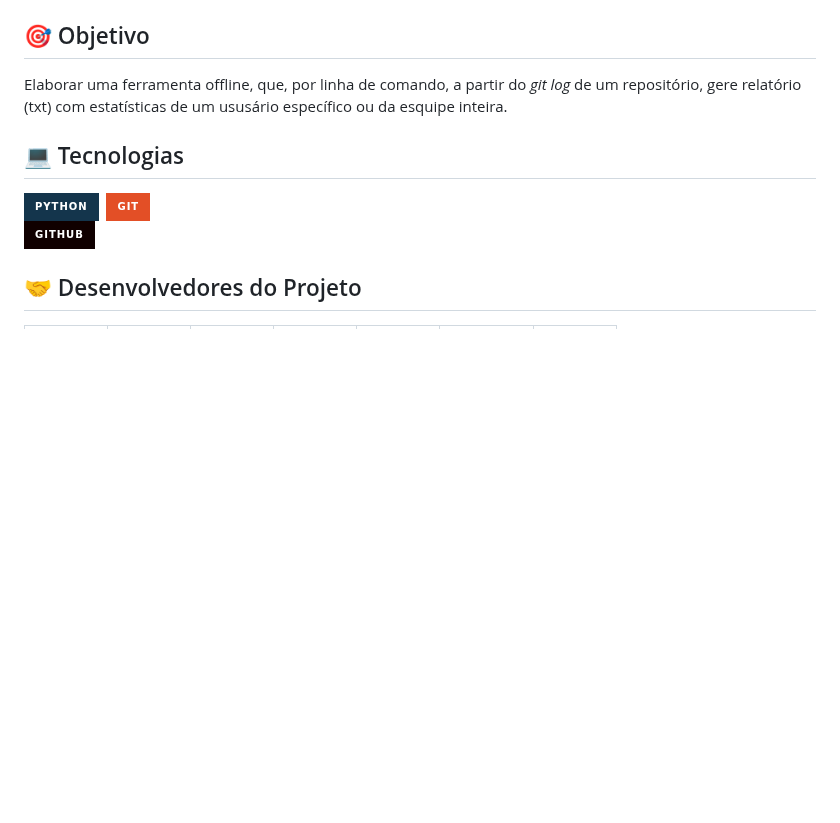
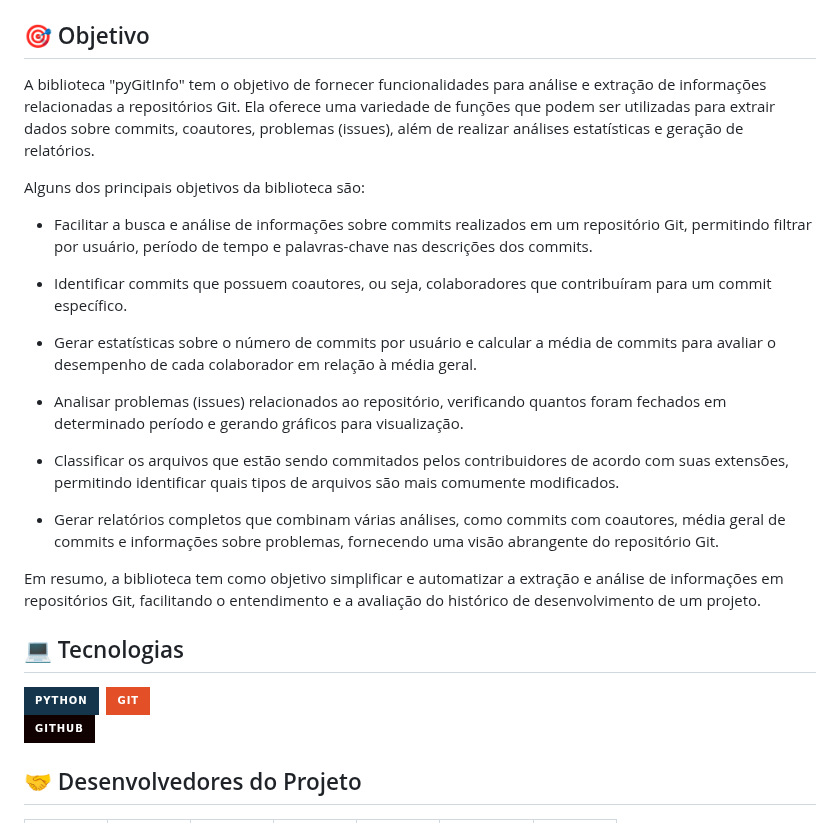
Before and after one commit to fga-eps-mds/2023.1-RelatorioGitPython, a Markdown page: README.md, the part around the change. Rendered like a GitHub page; badges without logos; blank space fills up the shorter version.

```diff
--- a/README.md
+++ b/README.md
@@ -7,7 +7,23 @@ Este projeto visa criar uma biblioteca Python para gerar relatórios automático
 
 ## :dart: Objetivo
 
-Elaborar uma ferramenta offline, que, por linha de comando, a partir do _git log_ de um repositório, gere relatório (txt) com estatísticas de um ususário específico ou da esquipe inteira.
+A biblioteca "pyGitInfo" tem o objetivo de fornecer funcionalidades para análise e extração de informações relacionadas a repositórios Git. Ela oferece uma variedade de funções que podem ser utilizadas para extrair dados sobre commits, coautores, problemas (issues), além de realizar análises estatísticas e geração de relatórios.
+
+Alguns dos principais objetivos da biblioteca são:
+
+- Facilitar a busca e análise de informações sobre commits realizados em um repositório Git, permitindo filtrar por usuário, período de tempo e palavras-chave nas descrições dos commits.
+
+- Identificar commits que possuem coautores, ou seja, colaboradores que contribuíram para um commit específico.
+
+- Gerar estatísticas sobre o número de commits por usuário e calcular a média de commits para avaliar o desempenho de cada colaborador em relação à média geral.
+
+- Analisar problemas (issues) relacionados ao repositório, verificando quantos foram fechados em determinado período e gerando gráficos para visualização.
+
+- Classificar os arquivos que estão sendo commitados pelos contribuidores de acordo com suas extensões, permitindo identificar quais tipos de arquivos são mais comumente modificados.
+
+- Gerar relatórios completos que combinam várias análises, como commits com coautores, média geral de commits e informações sobre problemas, fornecendo uma visão abrangente do repositório Git.
+
+Em resumo, a biblioteca tem como objetivo simplificar e automatizar a extração e análise de informações em repositórios Git, facilitando o entendimento e a avaliação do histórico de desenvolvimento de um projeto.
 
 ## :computer: Tecnologias
 
```
